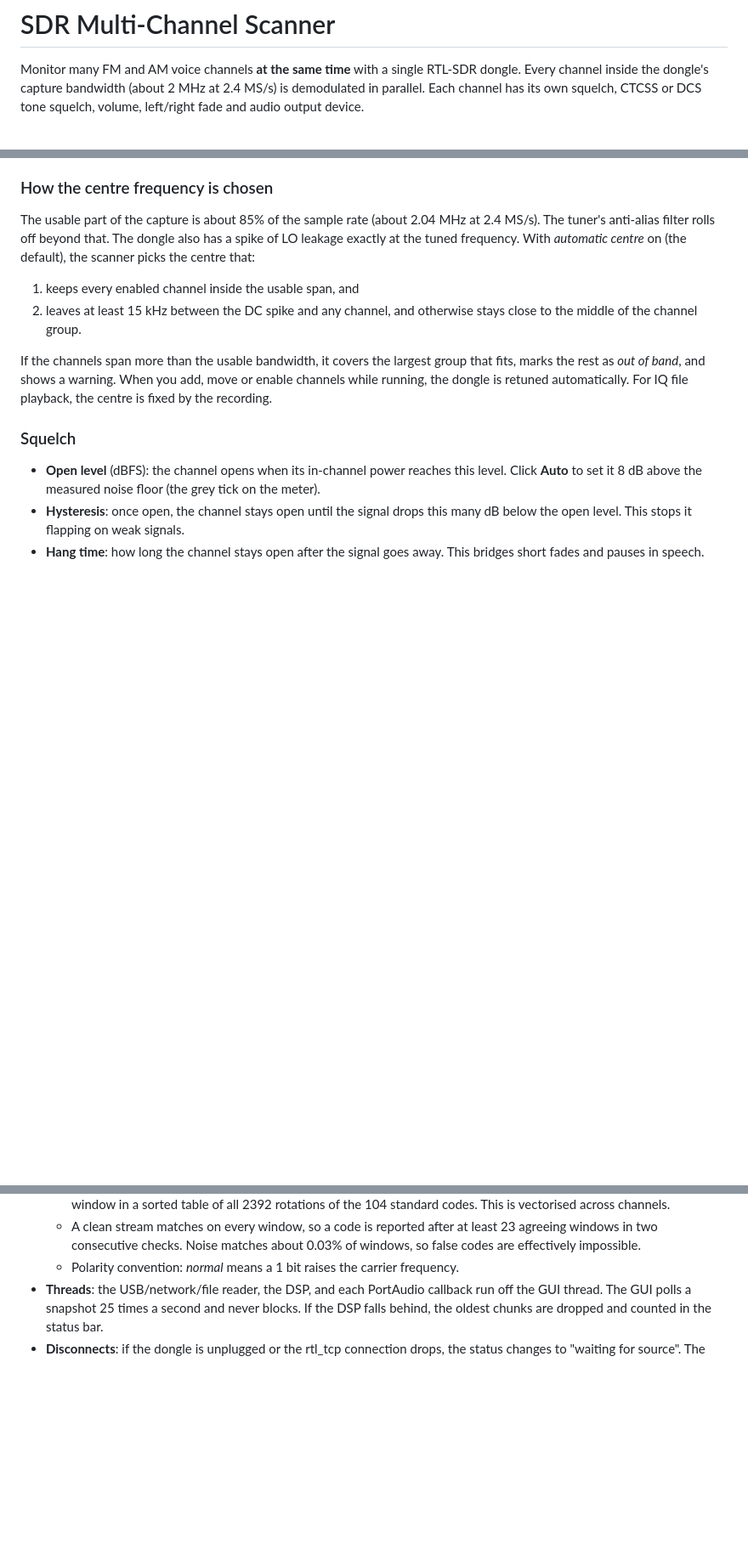
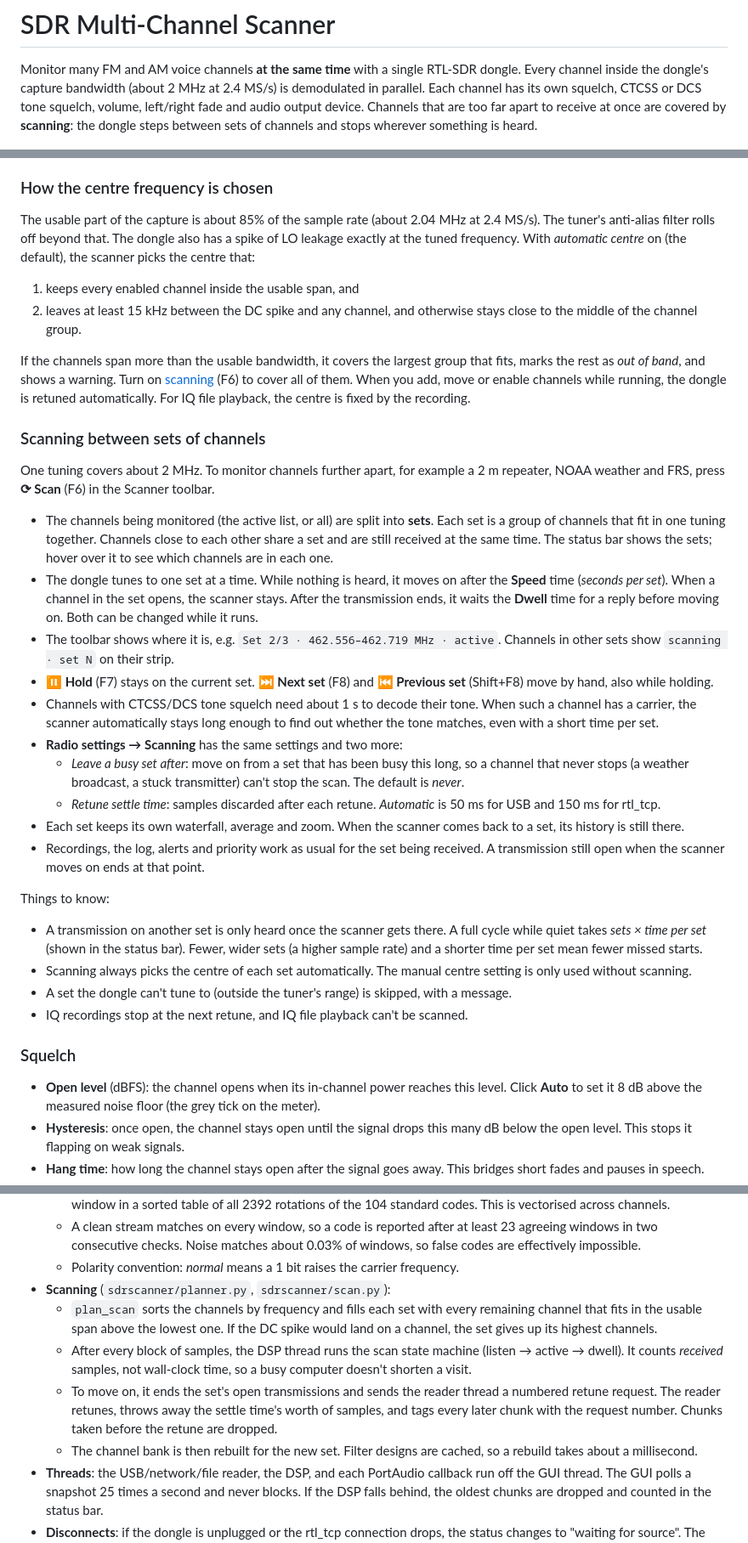
Before and after one commit to calebking-me/sdr-monitor-station, a Markdown page: README.md, 3 parts joined by grey strips. Shown at 85% size. GitHub-like rendering; blank space fills up the shorter version.

```diff
--- a/README.md
+++ b/README.md
@@ -3,7 +3,9 @@
 Monitor many FM and AM voice channels **at the same time** with a single RTL-SDR
 dongle. Every channel inside the dongle's capture bandwidth (about 2 MHz at
 2.4 MS/s) is demodulated in parallel. Each channel has its own squelch, CTCSS or
-DCS tone squelch, volume, left/right fade and audio output device.
+DCS tone squelch, volume, left/right fade and audio output device. Channels that
+are too far apart to receive at once are covered by **scanning**: the dongle
+steps between sets of channels and stops wherever something is heard.
 
 ![Screenshot: the demo recording with channel lists, a priority channel and last-heard times](docs/screenshot.png)
 
@@ -324,9 +336,56 @@ The dongle also has a spike of LO leakage exactly at the tuned frequency. With
    stays close to the middle of the channel group.
 
 If the channels span more than the usable bandwidth, it covers the largest
-group that fits, marks the rest as *out of band*, and shows a warning. When you
-add, move or enable channels while running, the dongle is retuned
+group that fits, marks the rest as *out of band*, and shows a warning. Turn on
+[scanning](#scanning-between-sets-of-channels) (F6) to cover all of them. When
+you add, move or enable channels while running, the dongle is retuned
 automatically. For IQ file playback, the centre is fixed by the recording.
+
+### Scanning between sets of channels
+
+One tuning covers about 2 MHz. To monitor channels further apart, for example
+a 2 m repeater, NOAA weather and FRS, press **⟳ Scan** (F6) in the Scanner
+toolbar.
+
+- The channels being monitored (the active list, or all) are split into
+  **sets**. Each set is a group of channels that fit in one tuning together.
+  Channels close to each other share a set and are still received at the same
+  time. The status bar shows the sets; hover over it to see which channels are
+  in each one.
+- The dongle tunes to one set at a time. While nothing is heard, it moves on
+  after the **Speed** time (*seconds per set*). When a channel in the set opens,
+  the scanner stays. After the transmission ends, it waits the **Dwell** time
+  for a reply before moving on. Both can be changed while it runs.
+- The toolbar shows where it is, e.g. `Set 2/3 · 462.556–462.719 MHz · active`.
+  Channels in other sets show `scanning · set N` on their strip.
+- **⏸ Hold** (F7) stays on the current set. **⏭ Next set** (F8) and
+  **⏮ Previous set** (Shift+F8) move by hand, also while holding.
+- Channels with CTCSS/DCS tone squelch need about 1 s to decode their tone.
+  When such a channel has a carrier, the scanner automatically stays long enough
+  to find out whether the tone matches, even with a short time per set.
+- **Radio settings → Scanning** has the same settings and two more:
+  - *Leave a busy set after*: move on from a set that has been busy this long,
+    so a channel that never stops (a weather broadcast, a stuck transmitter)
+    can't stop the scan. The default is *never*.
+  - *Retune settle time*: samples discarded after each retune. *Automatic* is
+    50 ms for USB and 150 ms for rtl_tcp.
+- Each set keeps its own waterfall, average and zoom. When the scanner comes
+  back to a set, its history is still there.
+- Recordings, the log, alerts and priority work as usual for the set being
+  received. A transmission still open when the scanner moves on ends at that
+  point.
+
+Things to know:
+
+- A transmission on another set is only heard once the scanner gets there. A
+  full cycle while quiet takes *sets × time per set* (shown in the status bar).
+  Fewer, wider sets (a higher sample rate) and a shorter time per set mean
+  fewer missed starts.
+- Scanning always picks the centre of each set automatically. The manual centre
+  setting is only used without scanning.
+- A set the dongle can't tune to (outside the tuner's range) is skipped, with a
+  message.
+- IQ recordings stop at the next retune, and IQ file playback can't be scanned.
 
 ### Squelch
 
@@ -444,6 +504,19 @@ They're also listed under *Help → Keyboard shortcuts*.
     least 23 agreeing windows in two consecutive checks. Noise matches about
     0.03% of windows, so false codes are effectively impossible.
   - Polarity convention: *normal* means a 1 bit raises the carrier frequency.
+- **Scanning** (`sdrscanner/planner.py`, `sdrscanner/scan.py`):
+  - `plan_scan` sorts the channels by frequency and fills each set with every
+    remaining channel that fits in the usable span above the lowest one. If the
+    DC spike would land on a channel, the set gives up its highest channels.
+  - After every block of samples, the DSP thread runs the scan state machine
+    (listen → active → dwell). It counts *received* samples, not wall-clock
+    time, so a busy computer doesn't shorten a visit.
+  - To move on, it ends the set's open transmissions and sends the reader thread
+    a numbered retune request. The reader retunes, throws away the settle
+    time's worth of samples, and tags every later chunk with the request
+    number. Chunks taken before the retune are dropped.
+  - The channel bank is then rebuilt for the new set. Filter designs are
+    cached, so a rebuild takes about a millisecond.
 - **Threads**: the USB/network/file reader, the DSP, and each PortAudio
   callback run off the GUI thread. The GUI polls a snapshot 25 times a second
   and never blocks. If the DSP falls behind, the oldest chunks are dropped and
```
Also changed, not shown: other parts of README.md (+18 -7 lines), docs/screenshot-scan.png (added), 17 other files.
